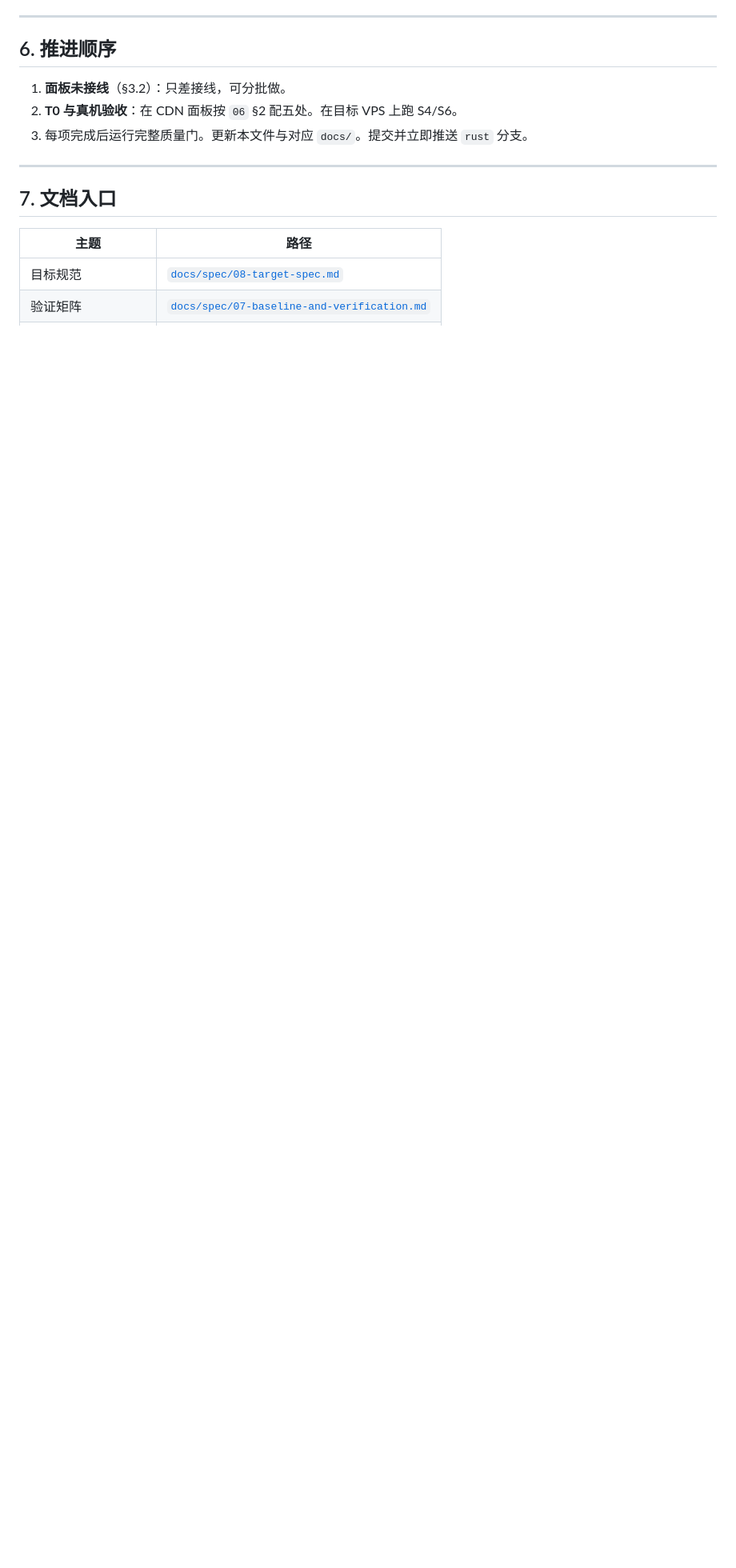
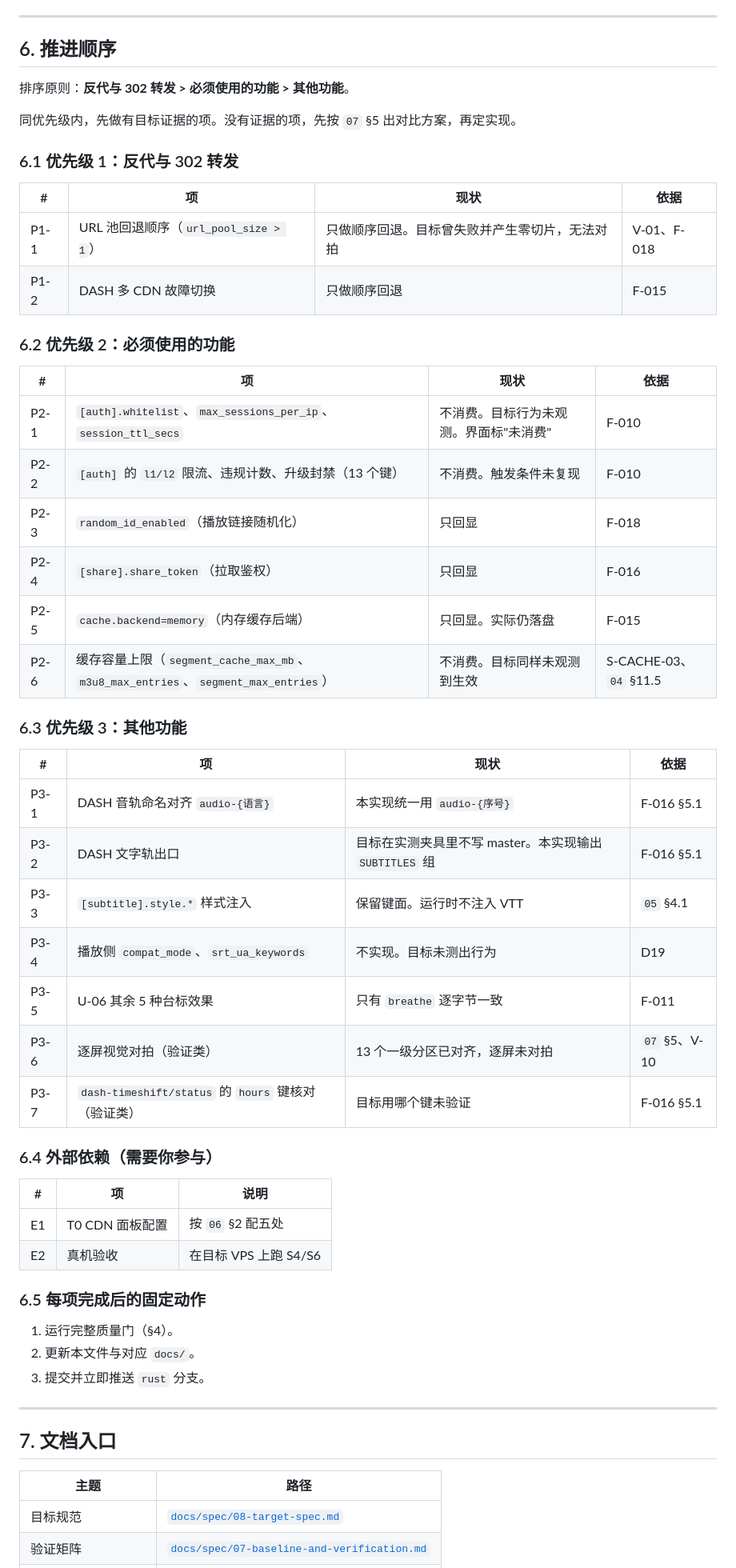
Before and after one commit to HasonHuang/TV-Buddy, a Markdown page: PROGRESS.md, the part around one of its changes. Shown at 80% size. Rendered like a GitHub page; blank space fills up the shorter version.

```diff
--- a/PROGRESS.md
+++ b/PROGRESS.md
@@ -278,9 +261,52 @@ DASH：
 
 ## 6. 推进顺序
 
-1. **面板未接线**（§3.2）：只差接线，可分批做。
-2. **T0 与真机验收**：在 CDN 面板按 `06` §2 配五处。在目标 VPS 上跑 S4/S6。
-3. 每项完成后运行完整质量门。更新本文件与对应 `docs/`。提交并立即推送 `rust` 分支。
+排序原则：**反代与 302 转发 > 必须使用的功能 > 其他功能**。
+
+同优先级内，先做有目标证据的项。没有证据的项，先按 `07` §5 出对比方案，再定实现。
+
+### 6.1 优先级 1：反代与 302 转发
+
+| # | 项 | 现状 | 依据 |
+| --- | --- | --- | --- |
+| P1-1 | URL 池回退顺序（`url_pool_size > 1`） | 只做顺序回退。目标曾失败并产生零切片，无法对拍 | V-01、F-018 |
+| P1-2 | DASH 多 CDN 故障切换 | 只做顺序回退 | F-015 |
+
+### 6.2 优先级 2：必须使用的功能
+
+| # | 项 | 现状 | 依据 |
+| --- | --- | --- | --- |
+| P2-1 | `[auth].whitelist`、`max_sessions_per_ip`、`session_ttl_secs` | 不消费。目标行为未观测。界面标"未消费" | F-010 |
+| P2-2 | `[auth]` 的 `l1/l2` 限流、违规计数、升级封禁（13 个键） | 不消费。触发条件未复现 | F-010 |
+| P2-3 | `random_id_enabled`（播放链接随机化） | 只回显 | F-018 |
+| P2-4 | `[share].share_token`（拉取鉴权） | 只回显 | F-016 |
+| P2-5 | `cache.backend=memory`（内存缓存后端） | 只回显。实际仍落盘 | F-015 |
+| P2-6 | 缓存容量上限（`segment_cache_max_mb`、`m3u8_max_entries`、`segment_max_entries`） | 不消费。目标同样未观测到生效 | S-CACHE-03、`04` §11.5 |
+
+### 6.3 优先级 3：其他功能
+
+| # | 项 | 现状 | 依据 |
+| --- | --- | --- | --- |
+| P3-1 | DASH 音轨命名对齐 `audio-{语言}` | 本实现统一用 `audio-{序号}` | F-016 §5.1 |
+| P3-2 | DASH 文字轨出口 | 目标在实测夹具里不写 master。本实现输出 `SUBTITLES` 组 | F-016 §5.1 |
+| P3-3 | `[subtitle].style.*` 样式注入 | 保留键面。运行时不注入 VTT | `05` §4.1 |
+| P3-4 | 播放侧 `compat_mode`、`srt_ua_keywords` | 不实现。目标未测出行为 | D19 |
+| P3-5 | U-06 其余 5 种台标效果 | 只有 `breathe` 逐字节一致 | F-011 |
+| P3-6 | 逐屏视觉对拍（验证类） | 13 个一级分区已对齐，逐屏未对拍 | `07` §5、V-10 |
+| P3-7 | `dash-timeshift/status` 的 `hours` 键核对（验证类） | 目标用哪个键未验证 | F-016 §5.1 |
+
+### 6.4 外部依赖（需要你参与）
+
+| # | 项 | 说明 |
+| --- | --- | --- |
+| E1 | T0 CDN 面板配置 | 按 `06` §2 配五处 |
+| E2 | 真机验收 | 在目标 VPS 上跑 S4/S6 |
+
+### 6.5 每项完成后的固定动作
+
+1. 运行完整质量门（§4）。
+2. 更新本文件与对应 `docs/`。
+3. 提交并立即推送 `rust` 分支。
 
 ---
 
```
Also changed, not shown: other parts of PROGRESS.md (+30 -47 lines).
